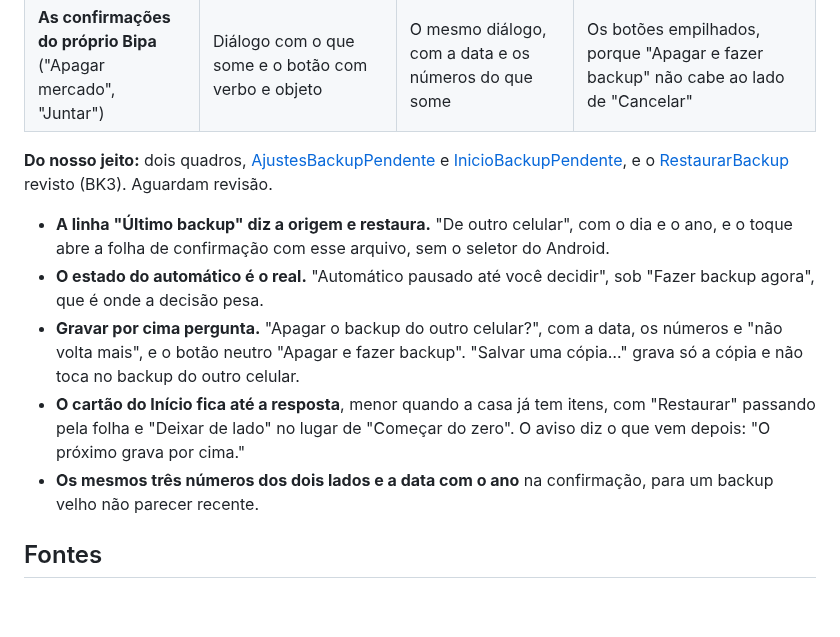
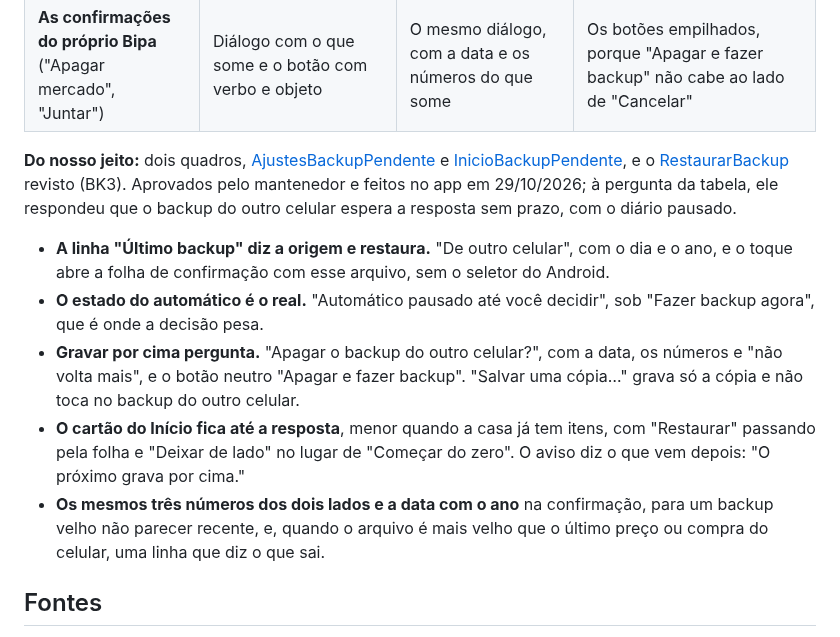
Before and after one commit to l0rran/bipa, a Markdown page: docs/design/processo.md, the part around the change. Rendered like a GitHub page; blank space fills up the shorter version.

```diff
--- a/docs/design/processo.md
+++ b/docs/design/processo.md
@@ -354,13 +354,13 @@ O problema: **o backup do celular antigo some sem a pessoa decidir** (BK1 da [an
 | **Android Developers** ([Auto Backup](https://developer.android.com/identity/data/autobackup)) | Só o backup mais recente de cada app fica guardado, e um novo apaga o anterior | **Gravar por cima é apagar**: o diálogo diz isso com o verbo "Apagar" | — |
 | **As confirmações do próprio Bipa** ("Apagar mercado", "Juntar") | Diálogo com o que some e o botão com verbo e objeto | O mesmo diálogo, com a data e os números do que some | Os botões empilhados, porque "Apagar e fazer backup" não cabe ao lado de "Cancelar" |
 
-**Do nosso jeito:** dois quadros, [AjustesBackupPendente](prototipo/telas/AjustesBackupPendente.png) e [InicioBackupPendente](prototipo/telas/InicioBackupPendente.png), e o [RestaurarBackup](prototipo/telas/RestaurarBackup.png) revisto (BK3). Aguardam revisão.
+**Do nosso jeito:** dois quadros, [AjustesBackupPendente](prototipo/telas/AjustesBackupPendente.png) e [InicioBackupPendente](prototipo/telas/InicioBackupPendente.png), e o [RestaurarBackup](prototipo/telas/RestaurarBackup.png) revisto (BK3). Aprovados pelo mantenedor e feitos no app em 29/10/2026; à pergunta da tabela, ele respondeu que o backup do outro celular espera a resposta sem prazo, com o diário pausado.
 
 - **A linha "Último backup" diz a origem e restaura.** "De outro celular", com o dia e o ano, e o toque abre a folha de confirmação com esse arquivo, sem o seletor do Android.
 - **O estado do automático é o real.** "Automático pausado até você decidir", sob "Fazer backup agora", que é onde a decisão pesa.
 - **Gravar por cima pergunta.** "Apagar o backup do outro celular?", com a data, os números e "não volta mais", e o botão neutro "Apagar e fazer backup". "Salvar uma cópia…" grava só a cópia e não toca no backup do outro celular.
 - **O cartão do Início fica até a resposta**, menor quando a casa já tem itens, com "Restaurar" passando pela folha e "Deixar de lado" no lugar de "Começar do zero". O aviso diz o que vem depois: "O próximo grava por cima."
-- **Os mesmos três números dos dois lados e a data com o ano** na confirmação, para um backup velho não parecer recente.
+- **Os mesmos três números dos dois lados e a data com o ano** na confirmação, para um backup velho não parecer recente, e, quando o arquivo é mais velho que o último preço ou compra do celular, uma linha que diz o que sai.
 
 ## Fontes
 
```
Also changed, not shown: docs/adr/0023-modelo-de-dados-antes-do-backup.md (+12 -3 lines), 1 other file.
